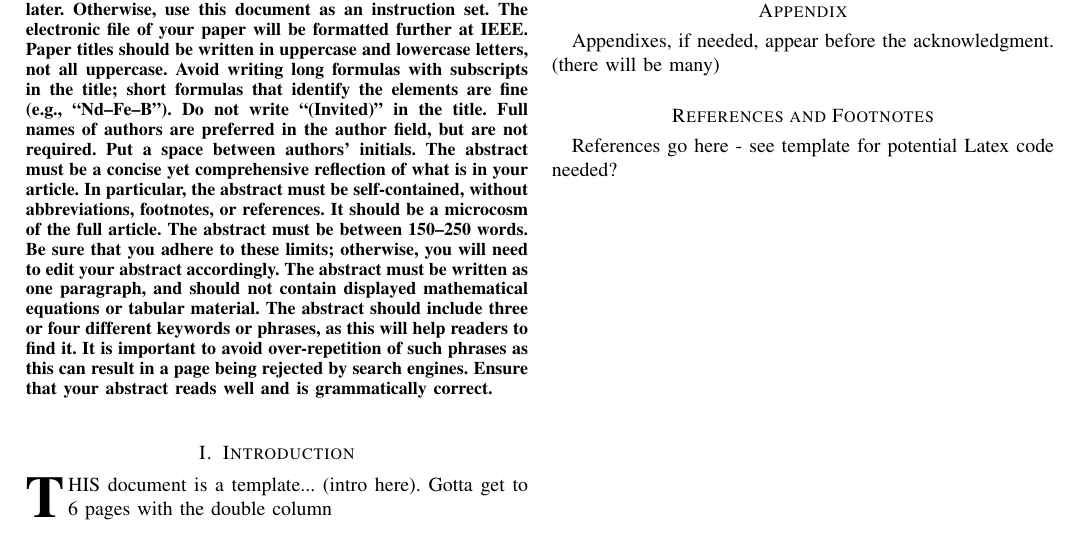
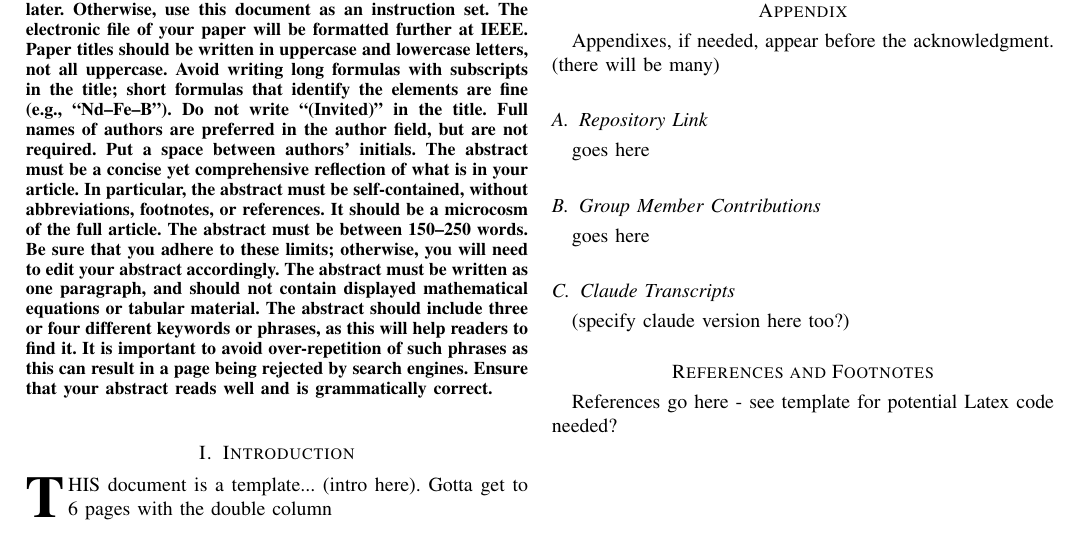
Before and after one commit to KelseyKloosterman/ECE9960_Report, a LaTeX paper (Paper.tex): part of the page, cut so that both start at the same text. Compiled offline with pdfLaTeX.

Commit message:
Added subsections to Appendix

```diff
--- a/Paper.tex
+++ b/Paper.tex
@@ -60,6 +60,15 @@ Conclusion
 
 Appendixes, if needed, appear before the acknowledgment. (there will be many)
 
+\subsection{Repository Link}
+goes here
+
+\subsection{Group Member Contributions}
+goes here
+
+\subsection{Claude Transcripts}
+(specify claude version here too?)
+
 \section*{References and Footnotes}
 
 References go here - see template for potential Latex code needed?
```
